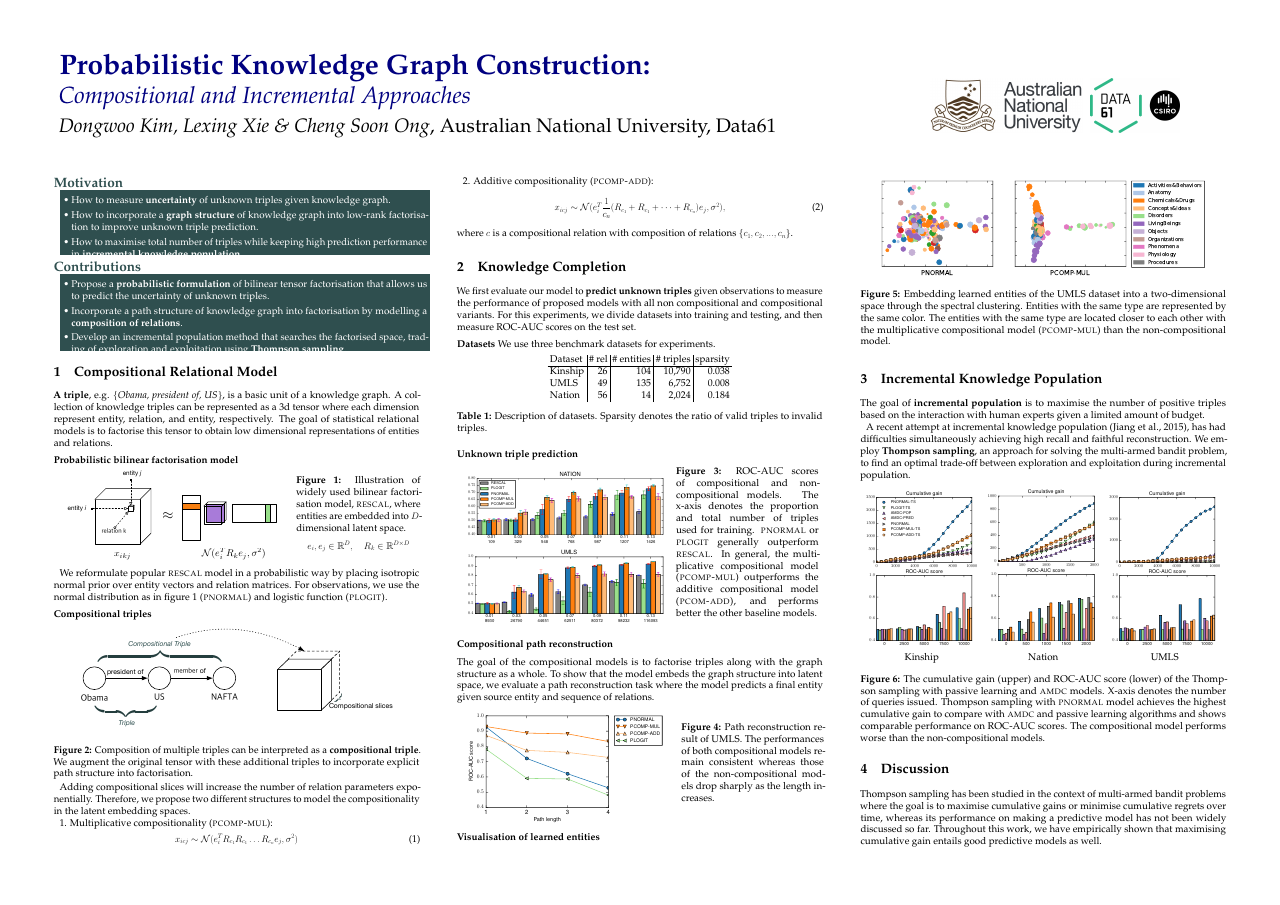
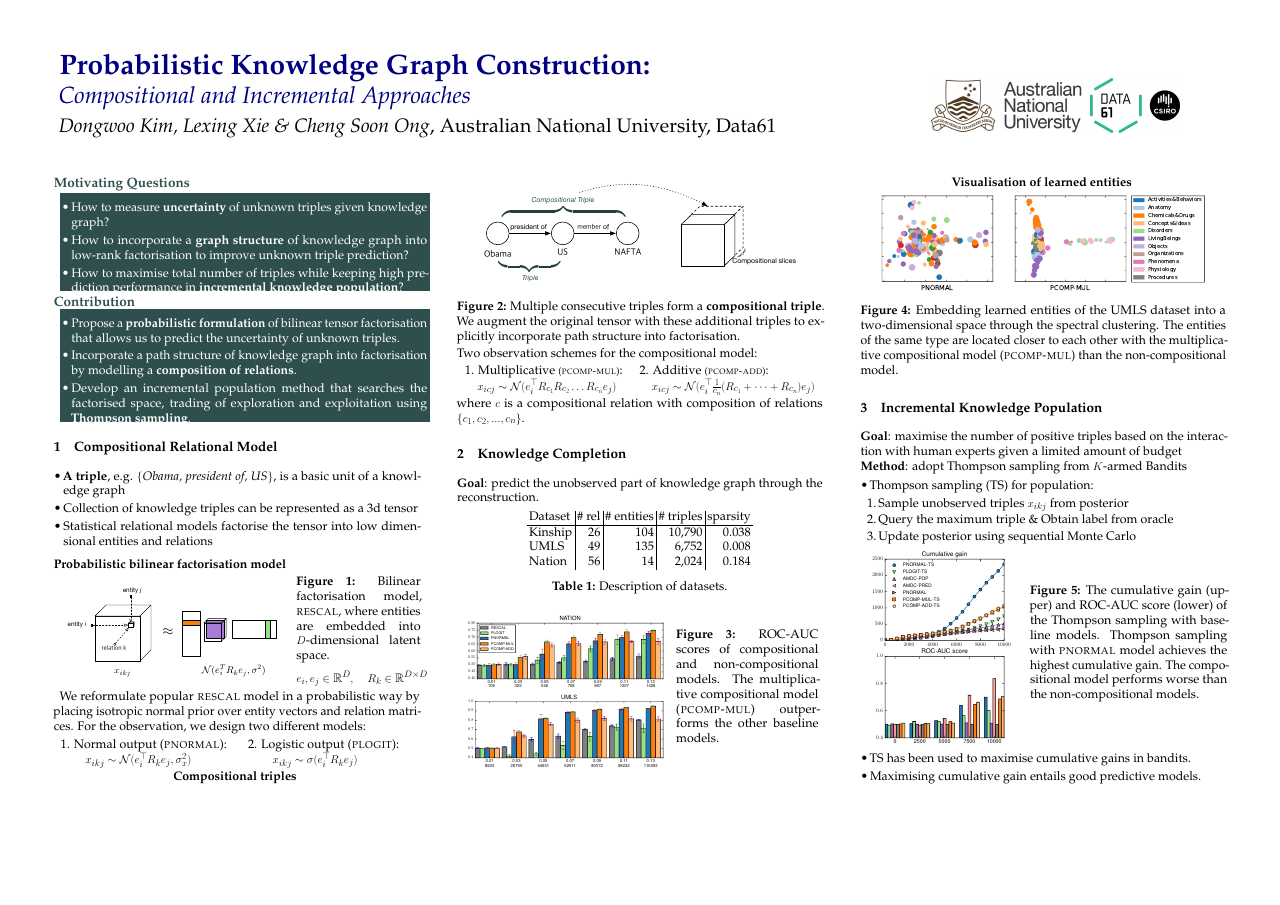
Before and after one commit to dongwookim-ml/almc, a LaTeX poster (paper/poster/cikm2016_poster.tex): the whole page. Compiled offline with pdfLaTeX.

Commit message:
update poster: increase font size, turn some paragraphs into bullet points, ...

```diff
--- a/paper/poster/cikm2016_poster.tex
+++ b/paper/poster/cikm2016_poster.tex
@@ -42,7 +42,7 @@
 \usepackage{graphicx} % Required for including images
 \graphicspath{{figures/}} % Location of the graphics files
 \usepackage{booktabs} % Top and bottom rules for table
-\usepackage[font=small,labelfont=bf]{caption} % Required for specifying captions to tables and figures
+\usepackage[font=normal,labelfont=bf]{caption} % Required for specifying captions to tables and figures
 \usepackage{amsfonts, amsmath, amsthm, amssymb} % For math fonts, symbols and environments
 \usepackage{wrapfig} % Allows wrapping text around tables and figures
 \usepackage{tikz}
@@ -133,11 +133,11 @@
 % \item \jump : a sudden increase in viewcount
 % \end{itemize}
 
-\small
+%\small
 
 \color{DarkSlateGray}
 
-\noindent\textbf{\Large Motivation}
+\noindent\textbf{\Large Motivating Questions}
 
 \vspace{.2cm}
 
@@ -146,16 +146,16 @@
 \color{white}
 \begin{itemize}
 \itemup
-\item How to measure \textbf{uncertainty} of unknown triples given knowledge graph.
-\item How to incorporate a \textbf{graph structure} of knowledge graph into low-rank factorisation to improve unknown triple prediction.
-\item How to maximise total number of triples while keeping high prediction performance in \textbf{incremental knowledge population}.
+\item How to measure \textbf{uncertainty} of unknown triples given knowledge graph?
+\item How to incorporate a \textbf{graph structure} of knowledge graph into low-rank factorisation to improve unknown triple prediction?
+\item How to maximise total number of triples while keeping high prediction performance in \textbf{incremental knowledge population}?
 \itemup
 \end{itemize}
 \end{tabular}
 
 \vspace{.5cm}
 
-\noindent\textbf{\Large Contributions}
+\noindent\textbf{\Large Contribution}
 
 \vspace{.2cm}
 
@@ -179,12 +179,18 @@
 %\color{DarkSlateGray} % DarkSlateGray color for the rest of the content
 \color{Black}
 
+\section{Compositional Relational Model}
 
-\section{Compositional Relational Model}
-\textbf{A triple}, e.g. \{\textit{Obama, president of, US}\}, is a basic unit of a knowledge graph. A collection of knowledge triples can be represented as a 3d tensor where each dimension represent entity, relation, and entity, respectively. The goal of statistical relational models is to factorise this tensor to obtain low dimensional representations of entities and relations.
+\begin{itemize}
+\item \textbf{A triple}, e.g. \{\textit{Obama, president of, US}\}, is a basic unit of a knowledge graph
+\item Collection of knowledge triples can be represented as a 3d tensor
+% where each dimension represent entity, relation, and entity, respectively.
+\item Statistical relational models factorise the tensor into low dimensional entities and relations
+\end{itemize}
 
 \vspace{.5cm}
 \noindent\textbf{Probabilistic bilinear factorisation model}
+\vspace{.5cm}
 
 \begin{tabular}{l l}
 \begin{minipage}{.60\linewidth}
@@ -192,7 +198,7 @@
 \end{minipage}\hspace{1cm}
 &
 \begin{minipage}{.34\linewidth}
-\captionof{figure}{Illustration of widely used bilinear factorisation model, \textsc{rescal}, where entities are embedded into $D$-dimensional latent space.}
+\captionof{figure}{Bilinear factorisation model, \textsc{rescal}, where entities are embedded into $D$-dimensional latent space.}
 \vspace{-1.5cm}
 \begin{equation}
 e_i, e_j\in\mathbb{R}^{D}, \quad R_k \in \mathbb{R}^{D\times D} \notag
@@ -202,38 +208,51 @@ e_i, e_j\in\mathbb{R}^{D}, \quad R_k \in \mathbb{R}^{D\times D} \notag
 
 \vspace{.5cm}
 
-We reformulate popular \textsc{rescal} model in a probabilistic way by placing isotropic normal prior over entity vectors and relation matrices. For observations, we use the normal distribution as in figure 1 \textsc{(pnormal)} and logistic function \textsc{(plogit)}.
-
-\vspace{.5cm}
-\noindent\textbf{Compositional triples}
+We reformulate popular \textsc{rescal} model in a probabilistic way by placing isotropic normal prior over entity vectors and relation matrices. For the observation, we design two different models:
+%the normal distribution as in figure 1 \textsc{(pnormal)} and logistic function \textsc{(plogit)}.
 
 \begin{center}
-\includegraphics[width=.9\linewidth]{./figures/composition.pdf}
-\captionof{figure}{Composition of multiple triples can be interpreted as a \textbf{compositional triple}. We augment the original tensor with these additional triples to incorporate explicit path structure into factorisation.}
+\begin{tabular}{p{.5\linewidth}p{.45\linewidth}}
+ 1. Normal output (\textsc{pnormal}):&
+ 2. Logistic output (\textsc{plogit}):\\
+ $\quad\quad x_{ikj} \sim \mathcal{N}(e_i^\top R_k e_j, \sigma_x^2)$
+&
+ $\quad\quad x_{ikj} \sim \sigma(e_i^\top R_k e_j)$
+\end{tabular}
 \end{center}
 
-Adding compositional slices will increase the number of relation parameters exponentially. Therefore, we propose two different structures to model the compositionality in the latent embedding spaces.
 
-1. Multiplicative compositionality (\textsc{pcomp-mul}):
-\begin{align}
-x_{icj} \sim \mathcal{N}(e_i^T R_{c_1} R_{c_1} \dots R_{c_n} e_j,\sigma^2)
-\end{align}
+\begin{center}
+\noindent\textbf{Compositional triples}
+\vspace{.5cm}
 
-2. Additive compositionality (\textsc{pcomp-add}):
-\begin{align}
-x_{icj} \sim \mathcal{N}(e_i^T \frac{1}{c_n} (R_{c_1} + R_{c_1} + \dots + R_{c_n}) e_j,\sigma^2),
-\end{align}
+\includegraphics[width=.9\linewidth]{./figures/composition.pdf}
+\captionof{figure}{Multiple consecutive triples form a \textbf{compositional triple}. We augment the original tensor with these additional triples to explicitly incorporate path structure into factorisation.}
+\end{center}
+
+%Adding compositional slices will increase the number of relation parameters exponentially. Therefore, we propose two different structures to model the compositionality in the latent embedding spaces.
+\noindent Two observation schemes for the compositional model:
+
+\begin{center}
+\begin{tabular}{l l}
+1. Multiplicative {\small(\textsc{pcomp-mul})}:
+&
+$\quad$2. Additive {\small(\textsc{pcomp-add})}:\\
+$\quad x_{icj} \sim \mathcal{N}(e_i^\top R_{c_1} R_{c_2} \dots R_{c_n} e_j)$
+&
+$\quad\quad x_{icj} \sim \mathcal{N}(e_i^\top \frac{1}{c_n} (R_{c_1} + \dots + R_{c_n}) e_j)$
+\end{tabular}
+\end{center}
 where $c$ is a compositional relation with composition of relations $\{c_1, c_2, ..., c_n\}$.
 
+\section{Knowledge Completion}
+\noindent\textbf{Goal}: predict the unobserved part of knowledge graph through the reconstruction.
 
-\section{Knowledge Completion}
 
-We first evaluate our model to \textbf{predict unknown triples} given observations to measure the performance of proposed models with all non compositional and compositional variants. For this experiments, we divide datasets into training and testing, and then measure ROC-AUC scores on the test set.
+%We first evaluate our model to \textbf{predict unknown triples} given observations to measure the performance of proposed models with all non compositional and compositional variants. For this experiments, we divide datasets into training and testing, and then measure ROC-AUC scores on the test set.
 
 \vspace{.5cm}
 
-\noindent\textbf{Datasets}
-We use three benchmark datasets for experiments.
 \begin{center}
 \begin{tabular}{l | r | r | r | r}
 Dataset &  \# rel & \# entities & \# triples & sparsity \\ \hline
@@ -241,14 +260,13 @@ Kinship & 26 & 104  & 10,790 & 0.038 \\
 UMLS & 49 &135  & 6,752 & 0.008 \\
 Nation & 56 & 14  & 2,024 & 0.184 \\
 \end{tabular}
-\captionof{table}{Description of datasets.
-Sparsity denotes the ratio of valid triples to invalid triples.}
+\captionof{table}{Description of datasets.}
+%Sparsity denotes the ratio of valid triples to invalid triples.}
 \end{center}
-
 
 \vspace{1cm}
 
-\noindent\textbf{Unknown triple prediction}
+%\noindent\textbf{Unknown triple prediction}:
 
 \vspace{.5cm}
 
@@ -260,78 +278,96 @@ Sparsity denotes the ratio of valid triples to invalid triples.}
 \end{minipage}\hspace{0.5cm}
 &
 \begin{minipage}{.39\linewidth}
-\captionof{figure}{ROC-AUC scores of compositional and non-compositional models. The x-axis denotes the proportion and total number of triples used for training.
-\textsc{pnormal} or \textsc{plogit} generally outperform \textsc{rescal}. In general, the multiplicative compositional model \textsc{(pcomp-mul)} outperforms the additive compositional model \textsc{(pcom-add)}, and performs better the other baseline models.}
+\captionof{figure}{ROC-AUC scores of compositional and non-compositional models.
+%The x-axis denotes the proportion and total number of triples used for training.
+The multiplicative compositional model \textsc{(pcomp-mul)} outperforms the other baseline models.} %additive compositional model \textsc{(pcom-add)}, and performs better the other baseline models.}
 \end{minipage}
 \end{tabular}
 
 \vspace{1cm}
 
-\noindent\textbf{Compositional path reconstruction}
+%\noindent\textbf{Compositional path reconstruction}:
 
+%\noindent The goal of the compositional models is to factorise triples along with the graph structure as a whole. To show that the model embeds the graph structure into latent space, we evaluate a path reconstruction task where the model predicts a final entity given source entity and sequence of relations.
+
+%\vspace{.5cm}
+%
+%\begin{tabular}{l l}
+%\begin{minipage}{.55\linewidth}
+%\includegraphics[width=\linewidth]{../cikm2016/images/path_prediction2.pdf}
+%\end{minipage}\hspace{1cm}
+%&
+%\begin{minipage}{.39\linewidth}
+%\captionof{figure}{Path reconstruction result of UMLS. The performances of both compositional models remain consistent whereas those of the non-compositional models drop sharply as the length increases.}
+%\end{minipage}
+%\end{tabular}
+%
+%\vspace{.5cm}
+
+
+\begin{center}
+\noindent\textbf{Visualisation of learned entities}
 \vspace{.5cm}
 
-\noindent The goal of the compositional models is to factorise triples along with the graph structure as a whole. To show that the model embeds the graph structure into latent space, we evaluate a path reconstruction task where the model predicts a final entity given source entity and sequence of relations.
-
-\vspace{.5cm}
-
-\begin{tabular}{l l}
-\begin{minipage}{.55\linewidth}
-\includegraphics[width=\linewidth]{../cikm2016/images/path_prediction2.pdf}
-\end{minipage}\hspace{1cm}
-&
-\begin{minipage}{.39\linewidth}
-\captionof{figure}{Path reconstruction result of UMLS. The performances of both compositional models remain consistent whereas those of the non-compositional models drop sharply as the length increases.}
-\end{minipage}
-\end{tabular}
-
-\vspace{.5cm}
-
-\noindent\textbf{Visualisation of learned entities}
-
-\vspace{.5cm}
-
-\begin{center}
 \includegraphics[width=0.9\linewidth]{../cikm2016/images/embedding_umls.pdf}
-\captionof{figure}{Embedding learned entities of the UMLS dataset into a two-dimensional space through the spectral clustering. Entities with the same type are represented by the same color.
-The entities with the same type are located closer to each other with the multiplicative compositional model (\textsc{pcomp-mul}) than the non-compositional model.
+\captionof{figure}{Embedding learned entities of the UMLS dataset into a two-dimensional space through the spectral clustering. %Entities with the same type are represented by the same color.
+The entities of the same type are located closer to each other with the multiplicative compositional model (\textsc{pcomp-mul}) than the non-compositional model.
 }
 \end{center}
 
 
 \section{Incremental Knowledge Population}
+\textbf{Goal}: maximise the number of positive triples based on the interaction with human experts given a limited amount of budget
 
-The goal of \textbf{incremental population} is to maximise the number of positive triples based on the interaction with human experts given a limited amount of budget.
+\noindent \textbf{Method}: adopt Thompson sampling from $K$-armed Bandits
 
-A recent attempt at incremental knowledge population (Jiang et al., 2015), has had difficulties simultaneously achieving high recall and faithful reconstruction. We employ \textbf{Thompson sampling}, an approach for solving the multi-armed bandit problem, to find an optimal trade-off between exploration and exploitation during incremental population.
+\begin{itemize}
+\item Thompson sampling (TS) for population:
+\begin{enumerate}
+\item Sample unobserved triples $x_{ikj}$ from posterior
+\item Query the maximum triple \& Obtain label from oracle
+\item Update posterior using sequential Monte Carlo
+\end{enumerate}
+\end{itemize}
 
-\begin{center}
-\begin{tabular}{c c c}
-\includegraphics[width=0.32\linewidth]{../cikm2016/images/thompson_kinship_mcmc_vertical_line.pdf}&
-\includegraphics[width=0.32\linewidth]{../cikm2016/images/thompson_nation_mcmc_vertical_line.pdf}&
-\includegraphics[width=0.32\linewidth]{../cikm2016/images/thompson_umls_mcmc_vertical_line.pdf}\\
-Kinship & Nation & UMLS \\
+%The goal of \textbf{incremental population} is to maximise the number of positive triples based on the interaction with human experts given a limited amount of budget.
+
+%A recent attempt at incremental knowledge population (Jiang et al., 2015), has had difficulties simultaneously achieving high recall and faithful reconstruction. We employ \textbf{Thompson sampling}, an approach for solving the multi-armed bandit problem, to find an optimal trade-off between exploration and exploitation during incremental population.
+
+%\begin{center}
+%\begin{tabular}{c c c}
+%\includegraphics[width=0.32\linewidth]{../cikm2016/images/thompson_kinship_mcmc_vertical_line.pdf}&
+%\includegraphics[width=0.32\linewidth]{../cikm2016/images/thompson_nation_mcmc_vertical_line.pdf}&
+%\includegraphics[width=0.32\linewidth]{../cikm2016/images/thompson_umls_mcmc_vertical_line.pdf}\\
+%Kinship & Nation & UMLS \\
+%\end{tabular}
+%\captionof{figure}{The cumulative gain (upper) and ROC-AUC score (lower) of the Thompson sampling with passive learning and \textsc{amdc} models. X-axis denotes the number of queries issued. Thompson sampling with \textsc{pnormal} model achieves the highest cumulative gain to compare with \textsc{amdc} and passive learning algorithms and shows comparable performance on ROC-AUC scores. The compositional model performs worse than the non-compositional models.}
+%\end{center}
+
+\begin{tabular}{l l}
+\begin{minipage}{.4\linewidth}
+\includegraphics[width=\linewidth]{../cikm2016/images/thompson_kinship_mcmc_vertical_line.pdf}
+\end{minipage}\hspace{1cm}
+&
+\begin{minipage}{.54\linewidth}
+\captionof{figure}{The cumulative gain (upper) and ROC-AUC score (lower) of the Thompson sampling with baseline models. %X-axis denotes the number of queries issued.
+Thompson sampling with \textsc{pnormal} model achieves the highest cumulative gain.
+%to compare with \textsc{amdc} and passive learning algorithms and shows comparable performance on ROC-AUC scores.
+The compositional model performs worse than the non-compositional models.}
+\end{minipage}
 \end{tabular}
-\captionof{figure}{The cumulative gain (upper) and ROC-AUC score (lower) of the Thompson sampling with passive learning and \textsc{amdc} models. X-axis denotes the number of queries issued. Thompson sampling with \textsc{pnormal} model achieves the highest cumulative gain to compare with \textsc{amdc} and passive learning algorithms and shows comparable performance on ROC-AUC scores. The compositional model performs worse than the non-compositional models.}
-\end{center}
 
-\secmoveup
-\section{Discussion}
-Thompson sampling has been studied in the context of multi-armed bandit problems where the goal is to maximise cumulative gains or minimise cumulative regrets over time, whereas its performance on making a predictive model has not been widely discussed so far. Throughout this work, we have empirically shown that maximising cumulative gain entails good predictive models as well.
+\begin{itemize}
+\item TS has been used to maximise cumulative gains in bandits.
+\item Maximising cumulative gain entails good predictive models.
+\end{itemize}
+
+%\secmoveup
+%\section{Discussion}
+%Thompson sampling has been studied in the context of multi-armed bandit problems where the goal is to maximise cumulative gains or minimise cumulative regrets over time, whereas its performance on making a predictive model has not been widely discussed so far. Throughout this work, we have empirically shown that maximising cumulative gain entails good predictive models as well.
 
 %We have empirically shown that maximising cumulative gain entails good predictive models as well with Thompson sampling. However, path structure does not seem to help in incremental population.
 %We conjecture that the augmented structure leads underestimation of uncertainty, which is a crucial factor in incremental population.
-%Lorem ipsum dolor sit amet, consectetur adipiscing elit. Nullam non lectus vel diam congue tincidunt malesuada sit amet augue. Proin non venenatis odio. Quisque porttitor dolor ut cursus gravida. Integer a iaculis massa. Donec semper leo sed metus tempor varius. Donec mollis risus pharetra ligula lacinia, vitae suscipit arcu vulputate. Pellentesque vel odio tristique, luctus nisl in, elementum tortor. Praesent vitae neque id sapien porta interdum.
-
-%Aliquam dignissim nisl neque, vel interdum leo blandit et. Vivamus sed tincidunt arcu. Vivamus sed tristique ipsum, eu blandit magna. Praesent nec imperdiet nibh. Nullam dignissim dui ac arcu sollicitudin congue. Suspendisse facilisis nulla convallis pellentesque tempus. Vestibulum ante ipsum primis in faucibus orci luctus et ultrices posuere cubilia Curae; Curabitur iaculis gravida enim, id accumsan augue lacinia a. Donec at augue sagittis, imperdiet purus ut, eleifend tortor. Phasellus efficitur ipsum magna, ac ultrices erat pellentesque a. Maecenas sed dui pretium, euismod enim vitae, aliquam dui. Vestibulum vel bibendum arcu. Praesent ac enim bibendum, pharetra ante nec, iaculis lorem. Nunc tempus risus eget enim volutpat, et pulvinar eros porttitor. Morbi dui nisi, vestibulum sed nisl vel, rhoncus tincidunt quam.
-
-%Sed tristique lacus iaculis faucibus lobortis. Aenean mollis sem cursus, blandit lectus at, imperdiet diam. Mauris iaculis, felis id laoreet eleifend, dolor nibh porta nisi, sagittis venenatis ipsum massa eu tellus. Nulla ullamcorper, mi in viverra malesuada, magna urna vulputate elit, ac aliquam massa justo ut urna. Fusce eget mauris commodo, volutpat erat ac, dignissim sapien. Sed lacus felis, pellentesque mollis mattis in, luctus id orci. Morbi in est vehicula, auctor nunc eu, aliquet augue.
-
-%Quisque eu tortor in ligula bibendum rhoncus. Pellentesque dui augue, vulputate at vulputate nec, tempus non diam. Sed et cursus erat. Aliquam erat volutpat. Aliquam quis auctor ipsum. Sed sed nunc sit amet justo laoreet accumsan. Praesent eu ultrices enim, ac tempus sem. Vivamus finibus enim nec nunc fermentum, vel interdum dui maximus. Maecenas faucibus vulputate nisi, vel pharetra turpis auctor non. Etiam ut augue eu augue gravida eleifend.
-%
-%Cras efficitur lectus neque, dapibus vehicula augue pulvinar non. Aenean hendrerit tellus a nisl accumsan pulvinar. Pellentesque nisl dolor, eleifend et urna a, suscipit tempor orci. Praesent metus velit, tincidunt ac odio ut, elementum convallis nunc. Suspendisse potenti. Lorem ipsum dolor sit amet, consectetur adipiscing elit. Suspendisse ac arcu nunc.
-
-
 
 % \begin{thebibliography}{5}
 % %\bibitem{everyoneisinfluencer}
```
Also changed, not shown: paper/poster/cikm2016_poster.pdf.
